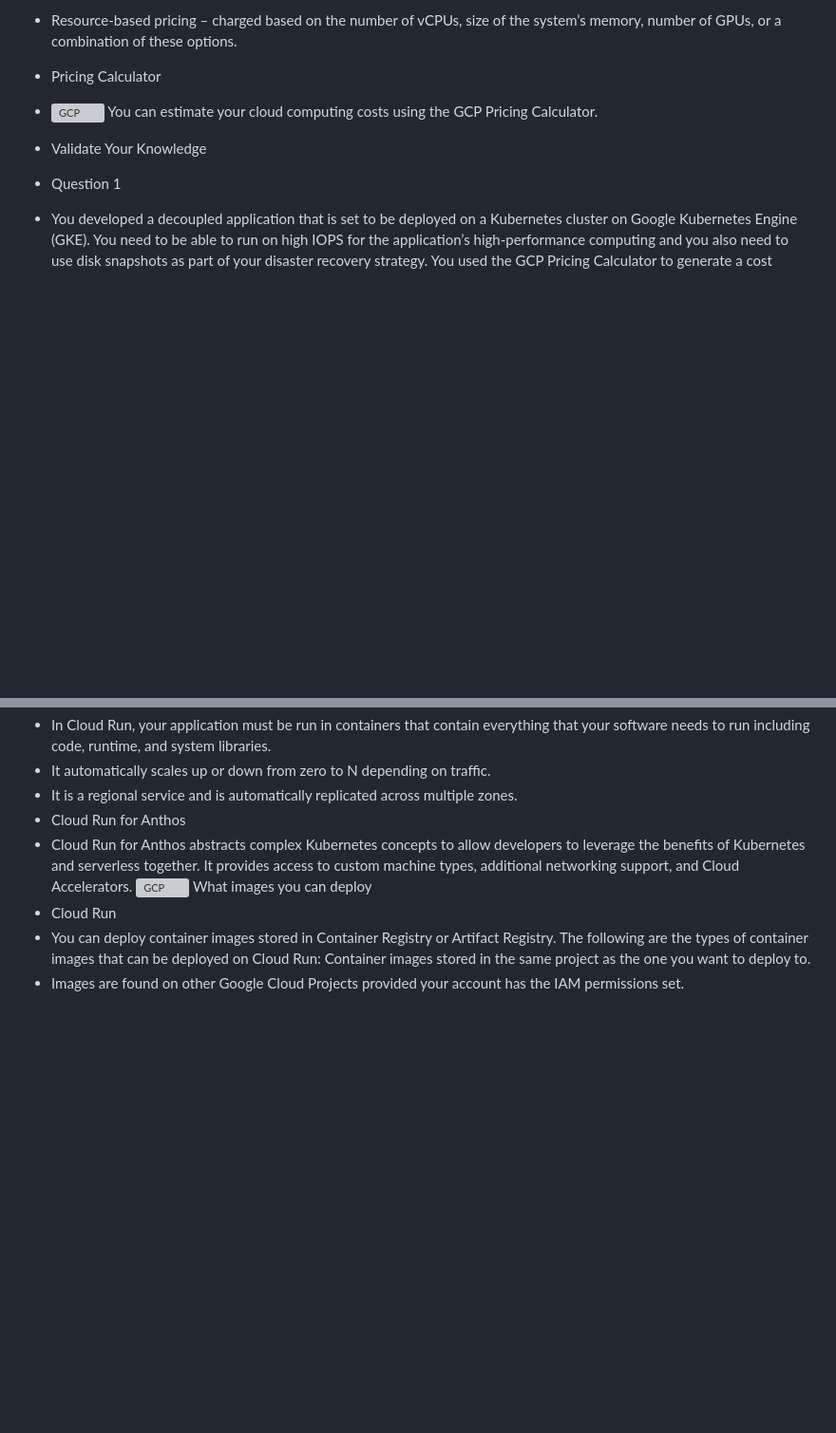
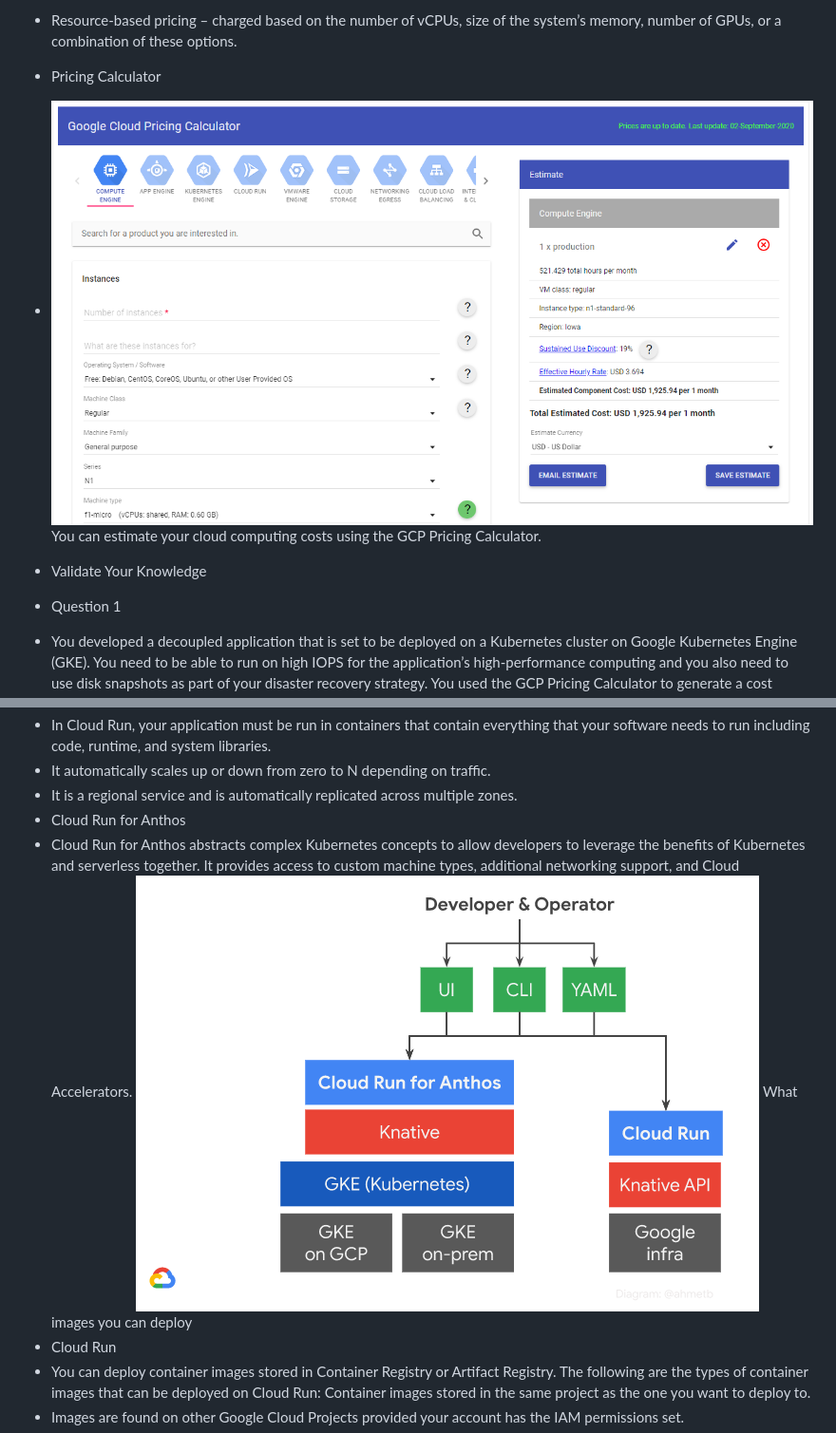
Before and after one commit to ag143/test, a Markdown page: GCPACE4.md, 2 parts joined by grey strips. Shown: that part at 95% size. Rendered like a GitHub page; blank space fills up the shorter version; grey boxes are pictures that could not be loaded.

```diff
--- a/GCPACE4.md
+++ b/GCPACE4.md
@@ -158,7 +158,7 @@ https://cloud.google.com/sdk/docs/downloads-versioned-archives
 *   Fixed Pricing – charged based on the length of time the solution is used, in increments of minutes.
 *   Resource-based pricing – charged based on the number of vCPUs, size of the system’s memory, number of GPUs, or a combination of these options.
 *   Pricing Calculator
-*   ![GCP](imagesGCP_overview/gcp-pricing-calculator.png)
+*   ![GCP](images/GCP_overview/gcp-pricing-calculator.png)
   You can estimate your cloud computing costs using the GCP Pricing Calculator.
 
 *   Validate Your Knowledge
@@ -191,7 +191,7 @@ https://cloud.google.com/sdk/docs/downloads-versioned-archives
 *   It is a regional service and is automatically replicated across multiple zones.
 *   Cloud Run for Anthos
 *   Cloud Run for Anthos abstracts complex Kubernetes concepts to allow developers to leverage the benefits of Kubernetes and serverless together. It provides access to custom machine types, additional networking support, and Cloud Accelerators.
-  ![GCP](imagesGCP_Compute_Services/Cloud-Run-vs-Cloud-Run-for-Anthos.png)
+  ![GCP](images/GCP_Compute_Services/Cloud-Run-vs-Cloud-Run-for-Anthos.png)
   What images you can deploy
 *   Cloud Run
 *   You can deploy container images stored in Container Registry or Artifact Registry. The following are the types of container images that can be deployed on Cloud Run:
```
Also changed, not shown: other parts of GCPACE4.md (+9 -9 lines).
